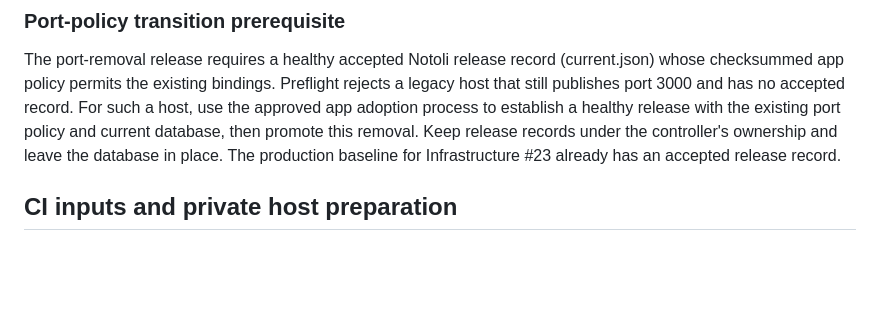
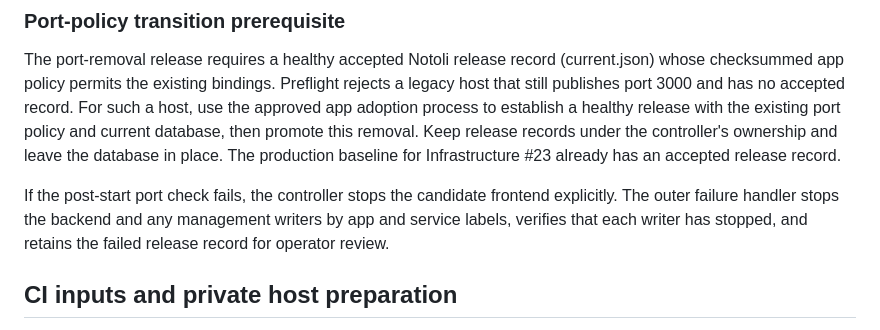
Before and after one commit to VanillaIceCube/Notoli, a Markdown page: deploy/production/README.md, the part around the change. Drawn GitHub-style; blank space fills up the shorter version.

Commit message:
Document backend containment on port-policy failure

```diff
--- a/deploy/production/README.md
+++ b/deploy/production/README.md
@@ -97,6 +97,11 @@ establish a healthy release with the existing port policy and current
 database, then promote this removal. Keep release records under the
 controller's ownership and leave the database in place. The production
 baseline for Infrastructure #23 already has an accepted release record.
+
+If the post-start port check fails, the controller stops the candidate frontend
+explicitly. The outer failure handler stops the backend and any management
+writers by app and service labels, verifies that each writer has stopped, and
+retains the failed release record for operator review.
 
 ## CI inputs and private host preparation
 
```
